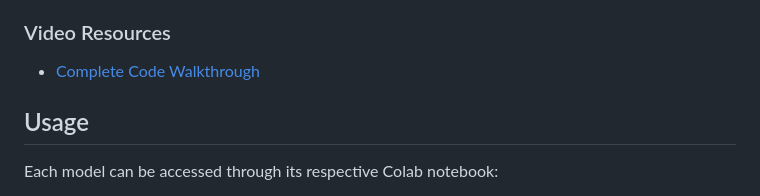
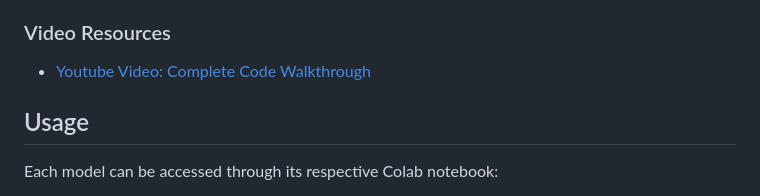
Before and after one commit to theshubh007/CMPE_258, a Markdown page: Assignment_2_Complete_end2end_modeling_with_deep_learning/readme.md, the part around the change. Rendered like a GitHub page.

Commit message:
comments added

```diff
--- a/Assignment_2_Complete_end2end_modeling_with_deep_learning/readme.md
+++ b/Assignment_2_Complete_end2end_modeling_with_deep_learning/readme.md
@@ -83,7 +83,7 @@ A comprehensive video walkthrough is provided, covering:
 * Demonstration of model predictions
 
 ### Video Resources
-* [Complete Code Walkthrough](https://youtu.be/W4g-PgXR7Sg)
+* [Youtube Video: Complete Code Walkthrough](https://youtu.be/W4g-PgXR7Sg)
 
 
 
```
